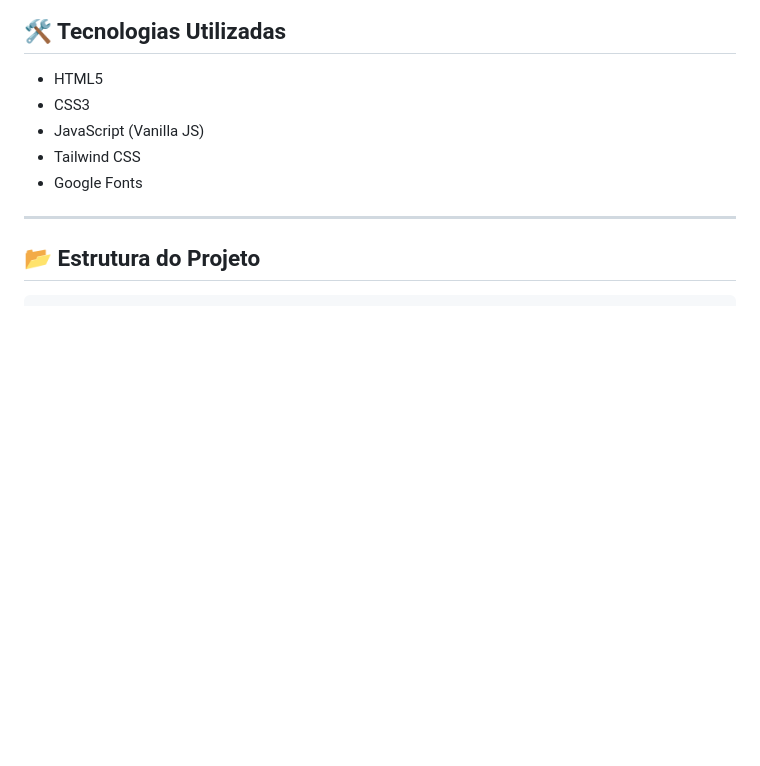
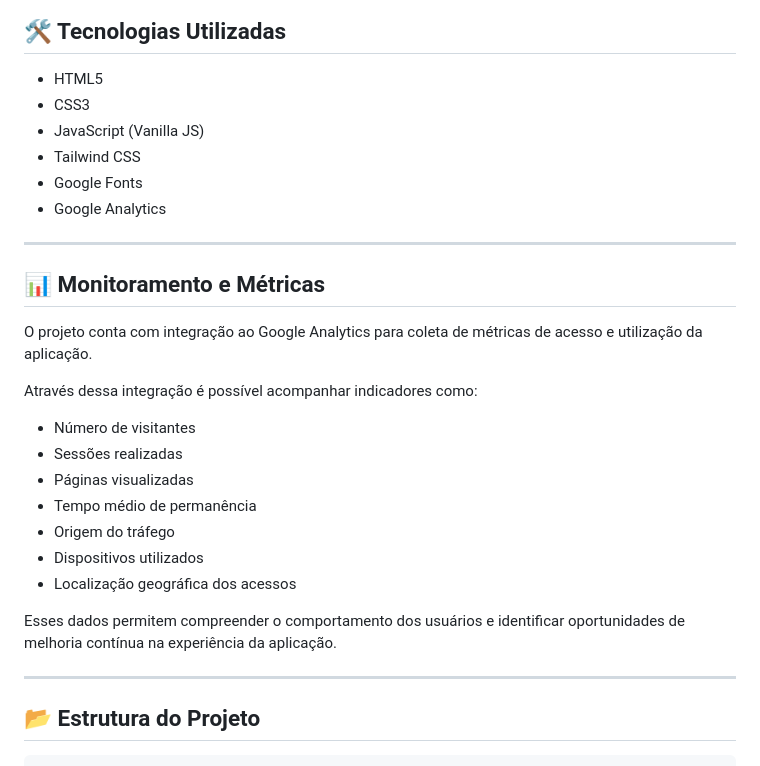
Before and after one commit to GuilhermeZanol/extensao-fundamentos-da-computacao, a Markdown page: README.md, the part around one of its changes. Rendered like a GitHub page; blank space fills up the shorter version.

```diff
--- a/README.md
+++ b/README.md
@@ -137,6 +137,25 @@ Abas:
 * JavaScript (Vanilla JS)
 * Tailwind CSS
 * Google Fonts
+* Google Analytics
+
+---
+
+## 📊 Monitoramento e Métricas
+
+O projeto conta com integração ao Google Analytics para coleta de métricas de acesso e utilização da aplicação.
+
+Através dessa integração é possível acompanhar indicadores como:
+
+- Número de visitantes
+- Sessões realizadas
+- Páginas visualizadas
+- Tempo médio de permanência
+- Origem do tráfego
+- Dispositivos utilizados
+- Localização geográfica dos acessos
+
+Esses dados permitem compreender o comportamento dos usuários e identificar oportunidades de melhoria contínua na experiência da aplicação.
 
 ---
 
```
Also changed, not shown: other parts of README.md (+27 -0 lines).
